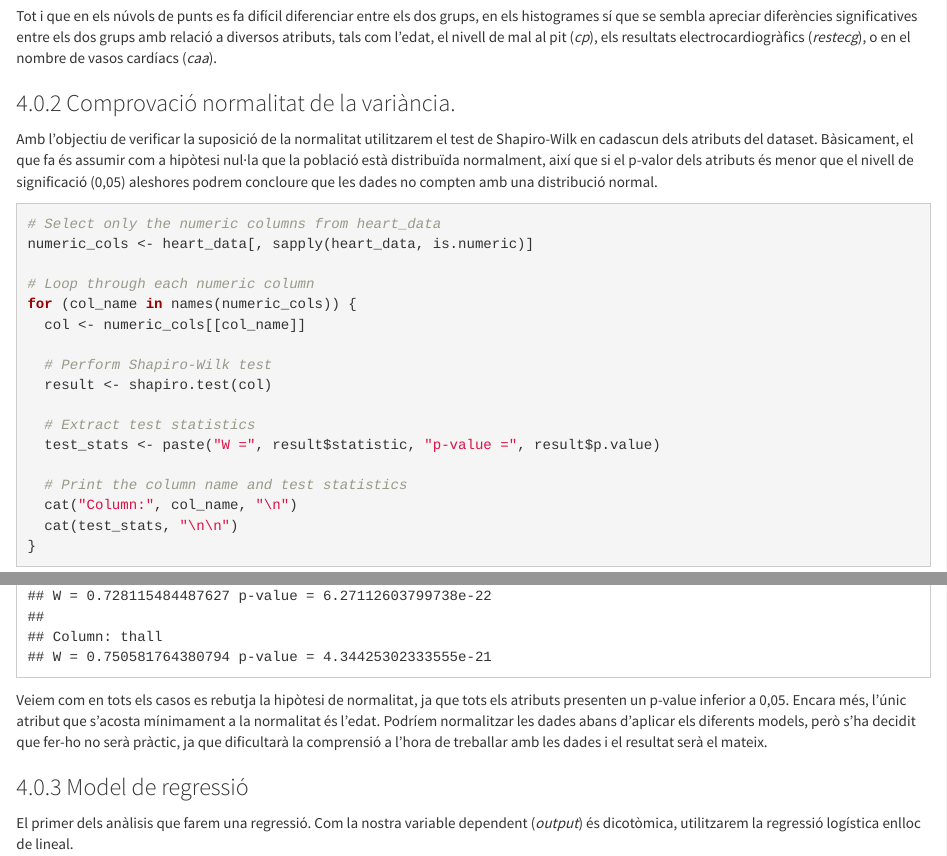
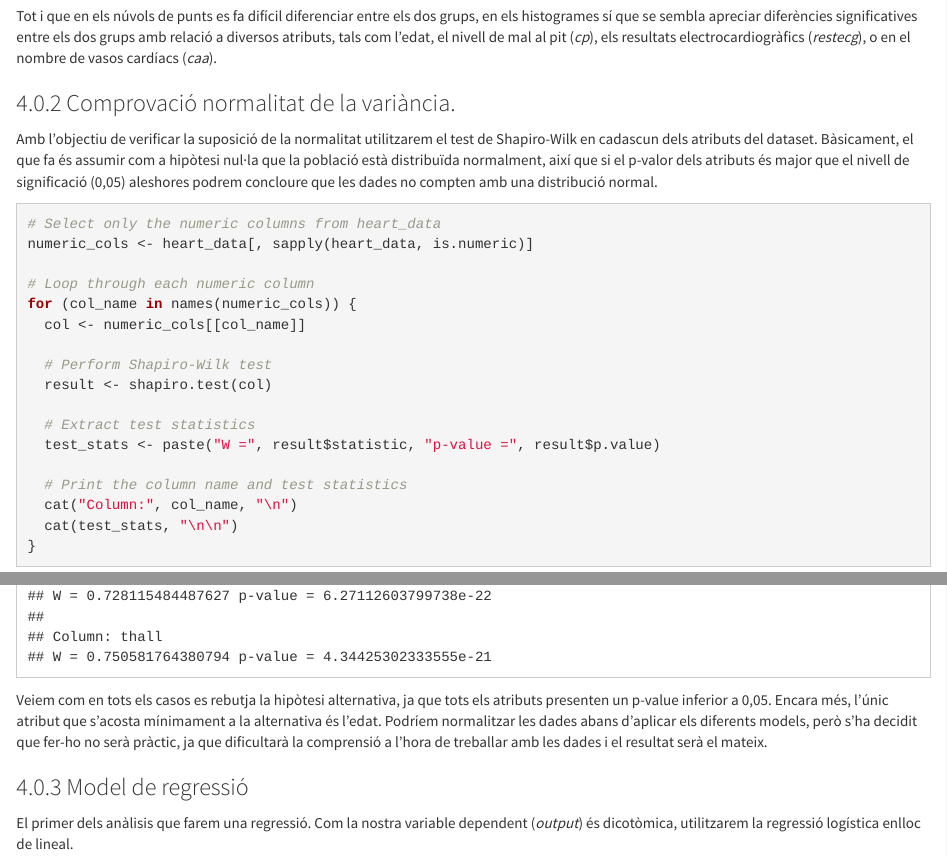
Before and after one commit to eduardfina/heart-attack, an R Markdown document (code/heart-attack-cleaning.rmd): the page in a window 1100 px wide, from 5480 px down, and a second part further down, joined at a grey line. Rendered offline with R 4.5, knitr and Pandoc, with nearby package versions; some code elsewhere in the file could not run offline.

Commit message:
Normalitat

````diff
--- a/code/heart-attack-cleaning.rmd
+++ b/code/heart-attack-cleaning.rmd
@@ -212,7 +212,7 @@ Tot i que en els núvols de punts es fa difícil diferenciar entre els dos grups
 
 ### Comprovació normalitat de la variància.
 
-Amb l'objectiu de verificar la suposició de la normalitat utilitzarem el test de Shapiro-Wilk en cadascun dels atributs del dataset. Bàsicament, el que fa és assumir com a hipòtesi nul·la que la població està distribuïda normalment, així que si el p-valor dels atributs és menor que el nivell de significació (0,05) aleshores podrem concloure que les dades no compten amb una distribució normal.
+Amb l'objectiu de verificar la suposició de la normalitat utilitzarem el test de Shapiro-Wilk en cadascun dels atributs del dataset. Bàsicament, el que fa és assumir com a hipòtesi nul·la que la població està distribuïda normalment, així que si el p-valor dels atributs és major que el nivell de significació (0,05) aleshores podrem concloure que les dades no compten amb una distribució normal.
 
 ```{r}
 # Select only the numeric columns from heart_data
@@ -234,7 +234,7 @@ for (col_name in names(numeric_cols)) {
 }
 ```
 
-Veiem com en tots els casos es rebutja la hipòtesi de normalitat, ja que tots els atributs presenten un p-value inferior a 0,05. Encara més, l'únic atribut que s'acosta mínimament a la normalitat és l'edat. Podríem normalitzar les dades abans d'aplicar els diferents models, però s'ha decidit que fer-ho no serà pràctic, ja que dificultarà la comprensió a l'hora de treballar amb les dades i el resultat serà el mateix.
+Veiem com en tots els casos es rebutja la hipòtesi alternativa, ja que tots els atributs presenten un p-value inferior a 0,05. Encara més, l'únic atribut que s'acosta mínimament a la alternativa és l'edat. Podríem normalitzar les dades abans d'aplicar els diferents models, però s'ha decidit que fer-ho no serà pràctic, ja que dificultarà la comprensió a l'hora de treballar amb les dades i el resultat serà el mateix.
 
 ### Model de regressió
 
````
